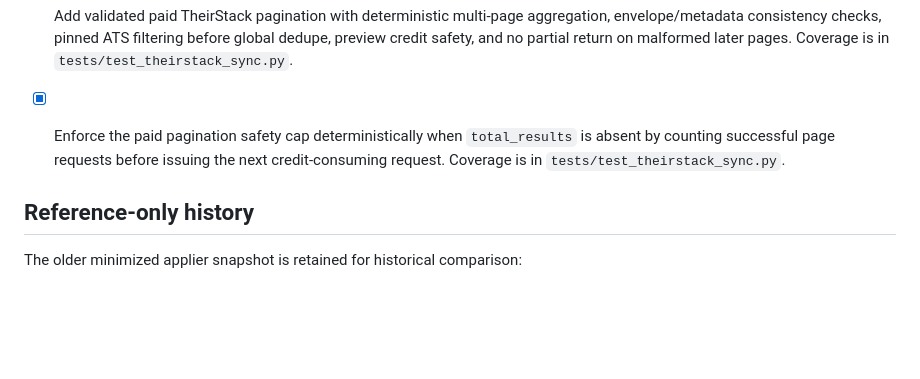
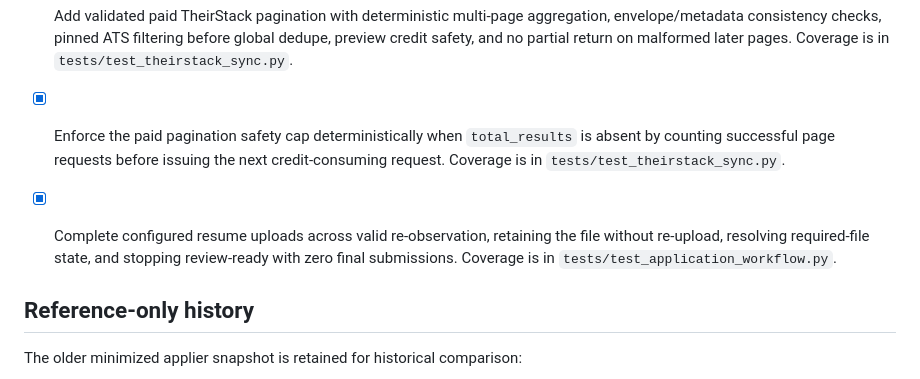
Before and after one commit to ian139/jobseeker, a Markdown page: TODO.md, the part around the change. Rendered like a GitHub page; blank space fills up the shorter version.

Commit message:
Record upload continuation capability

```diff
--- a/TODO.md
+++ b/TODO.md
@@ -95,6 +95,8 @@ every future adapter and preference feature.
 
 - [x] Enforce the paid pagination safety cap deterministically when `total_results` is absent by counting successful page requests before issuing the next credit-consuming request. Coverage is in `tests/test_theirstack_sync.py`.
 
+- [x] Complete configured resume uploads across valid re-observation, retaining the file without re-upload, resolving required-file state, and stopping review-ready with zero final submissions. Coverage is in `tests/test_application_workflow.py`.
+
 ## Reference-only history
 
 The older minimized applier snapshot is retained for historical comparison:
```
